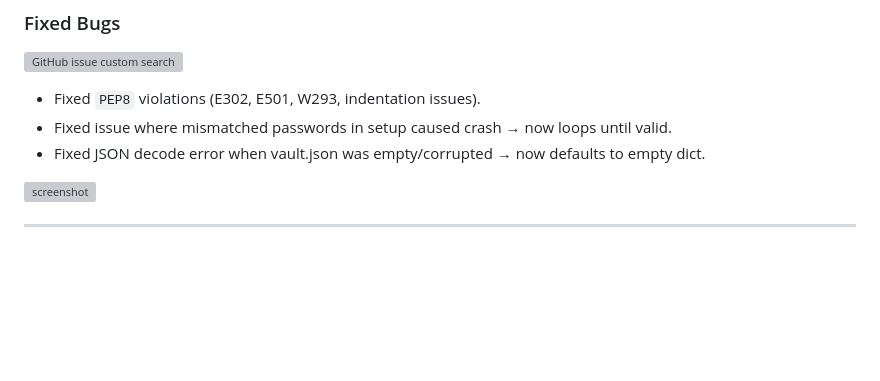
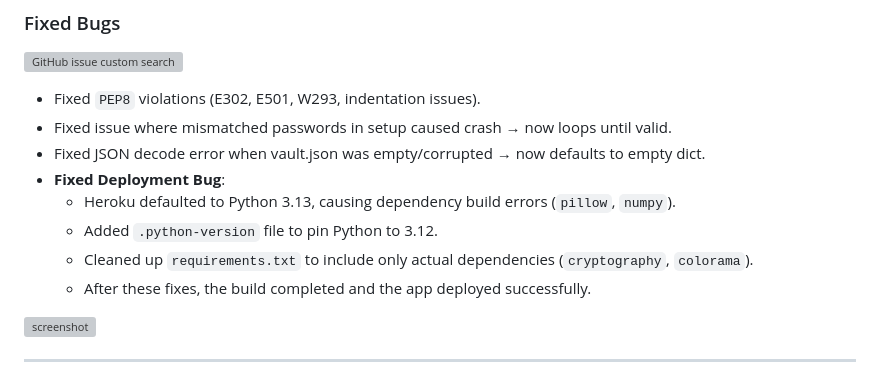
Before and after one commit to colmwoods/PwdShell, a Markdown page: TESTING.md, the part around the change. Rendered like a GitHub page; blank space fills up the shorter version; grey boxes are pictures that could not be loaded.

Commit message:
Add deployment bug to my fixed bug section in TESTING.md

```diff
--- a/TESTING.md
+++ b/TESTING.md
@@ -93,6 +93,12 @@ All user stories from the README were manually tested.
 - Fixed `PEP8` violations (E302, E501, W293, indentation issues).
 - Fixed issue where mismatched passwords in setup caused crash → now loops until valid.
 - Fixed JSON decode error when vault.json was empty/corrupted → now defaults to empty dict.
+- **Fixed Deployment Bug**:
+  - Heroku defaulted to Python 3.13, causing dependency build errors (`pillow`, `numpy`).
+  - Added `.python-version` file to pin Python to 3.12.
+  - Cleaned up `requirements.txt` to include only actual dependencies (`cryptography`, `colorama`).
+  - After these fixes, the build completed and the app deployed successfully.
+
 
 ![screenshot](documentation/bugs/gh-issues-closed.png)
 
```
